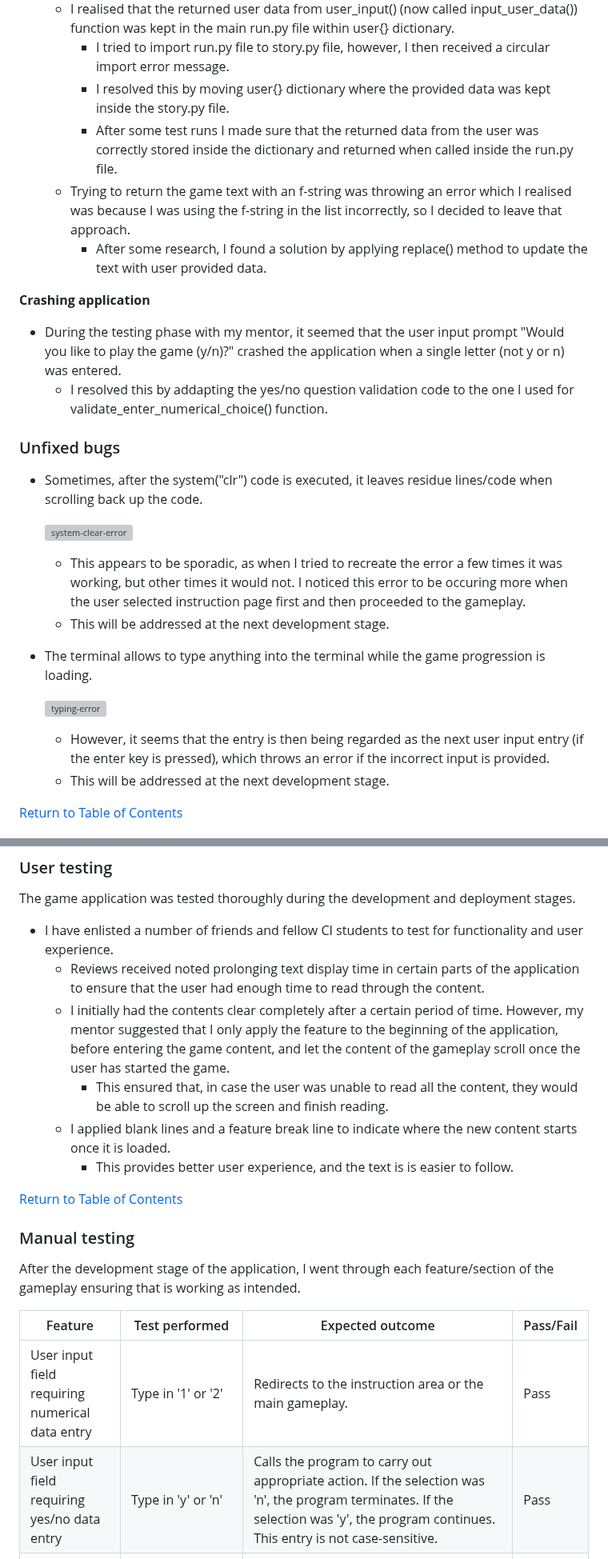
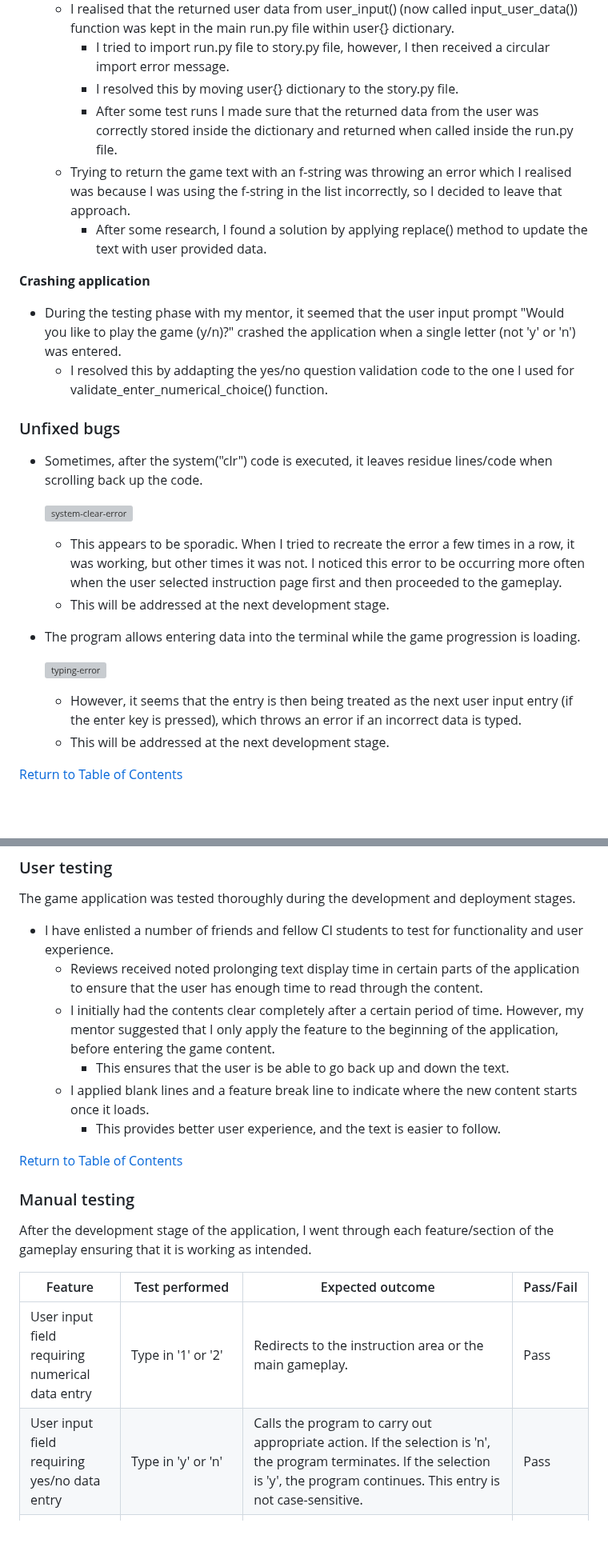
Before and after one commit to laurakond/Once-Upon-a-Time, a Markdown page: TESTING.md, 2 parts joined by grey strips. Shown at 80% size. GitHub-like rendering; blank space fills up the shorter version; grey boxes are pictures that could not be loaded.

Commit message:
testing(proof-read and edit content)

```diff
--- a/TESTING.md
+++ b/TESTING.md
@@ -151,13 +151,13 @@ The below mentioned bugs occured early in the development stage before refactori
 - In order to keep the main run.py file more readable, I decided to store the game text in the story.py file. I applied an f-string to the parts of the text that I needed to update with user-provided data. This proved to be a big challenge as I could not make the text update. There were a few reasons:
     - I realised that the returned user data from user_input() (now called input_user_data()) function was kept in the main run.py file within user{} dictionary.
         - I tried to import run.py file to story.py file, however, I then received a circular import error message.
-        - I resolved this by moving user{} dictionary where the provided data was kept inside the story.py file.
+        - I resolved this by moving user{} dictionary to the story.py file.
         - After some test runs I made sure that the returned data from the user was correctly stored inside the dictionary and returned when called inside the run.py file.
     - Trying to return the game text with an f-string was throwing an error which I realised was because I was using the f-string in the list incorrectly, so I decided to leave that approach.
         - After some research, I found a solution by applying replace() method to update the text with user provided data.
 
 **Crashing application**
-- During the testing phase with my mentor, it seemed that the user input prompt "Would you like to play the game (y/n)?" crashed the application when a single letter (not y or n) was entered.
+- During the testing phase with my mentor, it seemed that the user input prompt "Would you like to play the game (y/n)?" crashed the application when a single letter (not 'y' or 'n') was entered.
     - I resolved this by addapting the yes/no question validation code to the one I used for validate_enter_numerical_choice() function.
 
 ### Unfixed bugs
@@ -165,13 +165,13 @@ The below mentioned bugs occured early in the development stage before refactori
 - Sometimes, after the system("clr") code is executed, it leaves residue lines/code when scrolling back up the code.
 
     ![system-clear-error](assets/documentation/images/testing/error-images/clear-error.jpeg)
+    - This appears to be sporadic. When I tried to recreate the error a few times in a row, it was working, but other times it was not. I noticed this error to be occurring more often when the user selected instruction page first and then proceeded to the gameplay.
+    - This will be addressed at the next development stage.
 
-    - This appears to be sporadic, as when I tried to recreate the error a few times it was working, but other times it would not. I noticed this error to be occuring more when the user selected instruction page first and then proceeded to the gameplay.
-    - This will be addressed at the next development stage.
-- The terminal allows to type anything into the terminal while the game progression is loading.
+- The program allows entering data into the terminal while the game progression is loading.
 
     ![typing-error](assets/documentation/images/testing/error-images/typing-error.jpeg)
-    - However, it seems that the entry is then being regarded as the next user input entry (if the enter key is pressed), which throws an error if the incorrect input is provided.
+    - However, it seems that the entry is then being treated as the next user input entry (if the enter key is pressed), which throws an error if an incorrect data is typed.
     - This will be addressed at the next development stage.
 
 [Return to Table of Contents](#contents)
@@ -196,20 +196,20 @@ The below mentioned bugs occured early in the development stage before refactori
 
 The game application was tested thoroughly during the development and deployment stages.
 - I have enlisted a number of friends and fellow CI students to test for functionality and user experience.
-    - Reviews received noted prolonging text display time in certain parts of the application to ensure that the user had enough time to read through the content.
-    - I initially had the contents clear completely after a certain period of time. However, my mentor suggested that I only apply the feature to the beginning of the application, before entering the game content, and let the content of the gameplay scroll once the user has started the game.
-        - This ensured that, in case the user was unable to read all the content, they would be able to scroll up the screen and finish reading.
-    - I applied blank lines and a feature break line to indicate where the new content starts once it is loaded.
-        - This provides better user experience, and the text is is easier to follow.
+    - Reviews received noted prolonging text display time in certain parts of the application to ensure that the user has enough time to read through the content.
+    - I initially had the contents clear completely after a certain period of time. However, my mentor suggested that I only apply the feature to the beginning of the application, before entering the game content.
+        - This ensures that the user is be able to go back up and down the text.
+    - I applied blank lines and a feature break line to indicate where the new content starts once it loads.
+        - This provides better user experience, and the text is easier to follow.
 
 [Return to Table of Contents](#contents)
 
 ### Manual testing
-After the development stage of the application, I went through each feature/section of the gameplay ensuring that is working as intended.
+After the development stage of the application, I went through each feature/section of the gameplay ensuring that it is working as intended.
 
 | Feature                                                    | Test performed                                                                 | Expected outcome                                                                                                                                                                                                                                                                                      | Pass/Fail |
 | ---------------------------------------------------------- | ------------------------------------------------------------------------------ | ----------------------------------------------------------------------------------------------------------------------------------------------------------------------------------------------------------------------------------------------------------------------------------------------------- | --------- |
 | User input field requiring numerical data entry            | Type in '1' or '2'                                                             | Redirects to the instruction area or the main gameplay.                                                                                                                                                                                                                                               | Pass      |
-| User input field requiring yes/no data entry               | Type in 'y' or 'n'                                                             | Calls the program to carry out appropriate action. If the selection was 'n', the program terminates. If the selection was 'y', the program continues. This entry is not case-sensitive.                                                                                                               | Pass      |
+| User input field requiring yes/no data entry               | Type in 'y' or 'n'                                                             | Calls the program to carry out appropriate action. If the selection is 'n', the program terminates. If the selection is 'y', the program continues. This entry is not case-sensitive.                                                                                                               | Pass      |
 | User input field requiring numerical data entry validation | Type in wrong entry where '1' or '2' were the options                          | When any other number, letter, combination of letters, numbers and/or characters are typed, the following message appears: "Invalid input (user's input). Please enter either '1' or '2'. Try again." This line is repeated until the user provides correct entry.                                    | Pass      |
 | User input field requiring yes/no data entry validation    | Type in wrong entry where 'y' or 'n' were the options                          | When any other number, letter, combination of letters, numbers and/or characters are typed, the following message appears: "Invalid input (user's input). Please type either 'y' or 'n'. Try again." This line is repeated until the user provides correct entry.                                     | Pass      |
```
Also changed, not shown: other parts of TESTING.md (+12 -12 lines).
